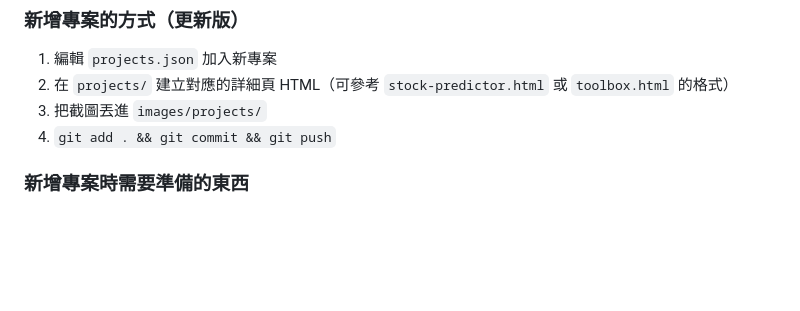
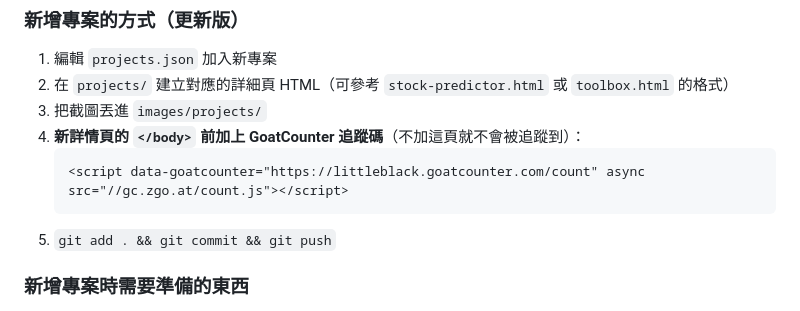
Before and after one commit to littleblackmann/littleblackmann.github.io, a Markdown page: DEVLOG.md, the part around the change. Drawn GitHub-style; blank space fills up the shorter version.

Commit message:
更新新增專案 SOP：加入 GoatCounter 追蹤碼步驟
Co-Authored-By: Claude Sonnet 4.6 <noreply@anthropic.com>

````diff
--- a/DEVLOG.md
+++ b/DEVLOG.md
@@ -170,7 +170,11 @@ littleblackmann.github.io-main/
 1. 編輯 `projects.json` 加入新專案
 2. 在 `projects/` 建立對應的詳細頁 HTML（可參考 `stock-predictor.html` 或 `toolbox.html` 的格式）
 3. 把截圖丟進 `images/projects/`
-4. `git add . && git commit && git push`
+4. **新詳情頁的 `</body>` 前加上 GoatCounter 追蹤碼**（不加這頁就不會被追蹤到）：
+   ```html
+   <script data-goatcounter="https://littleblack.goatcounter.com/count" async src="//gc.zgo.at/count.js"></script>
+   ```
+5. `git add . && git commit && git push`
 
 ### 新增專案時需要準備的東西
 1. **簡報版報告**（`PROJECT_REPORT_簡報版.md`）— 我會根據這個整理詳細頁的內容
````
